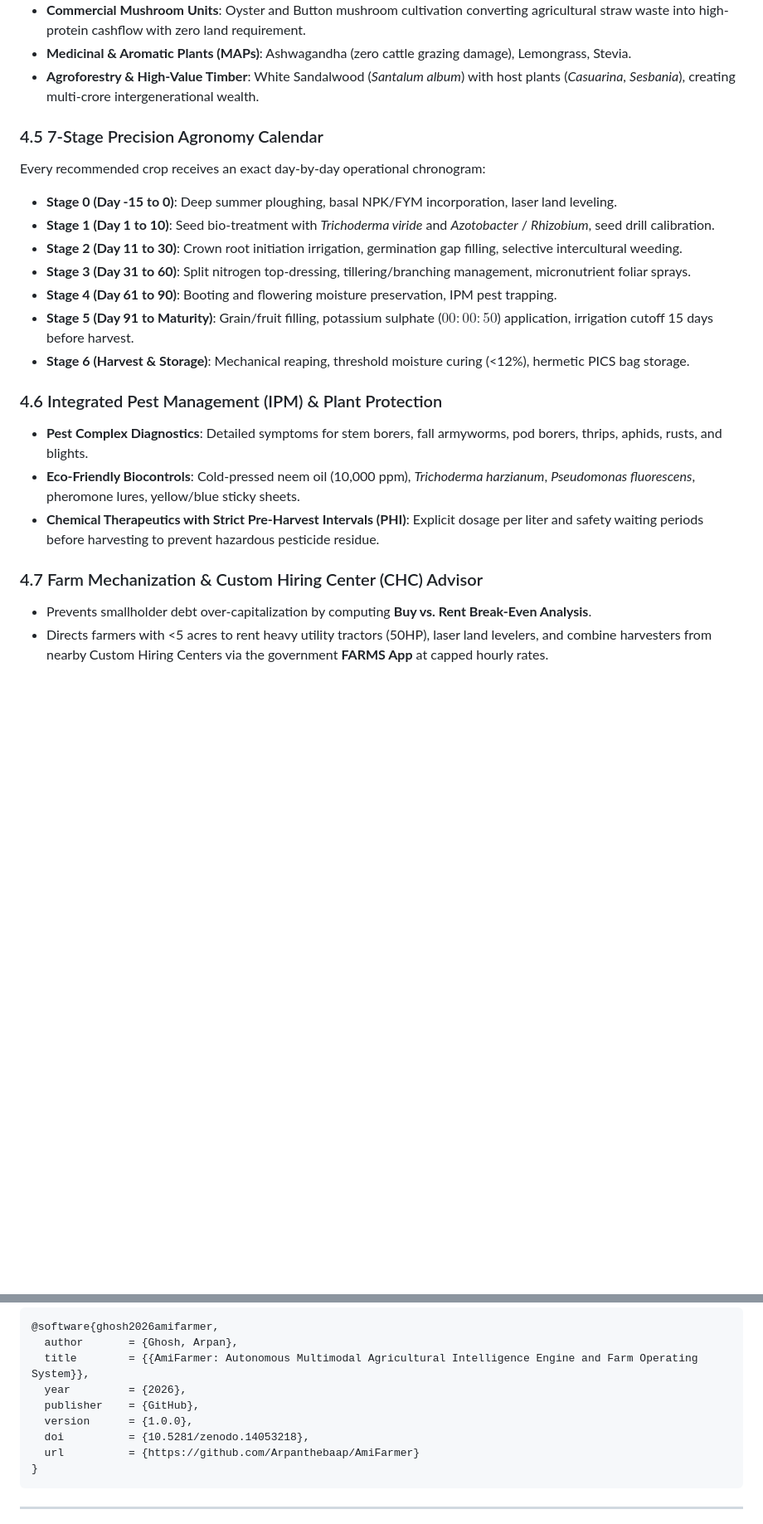
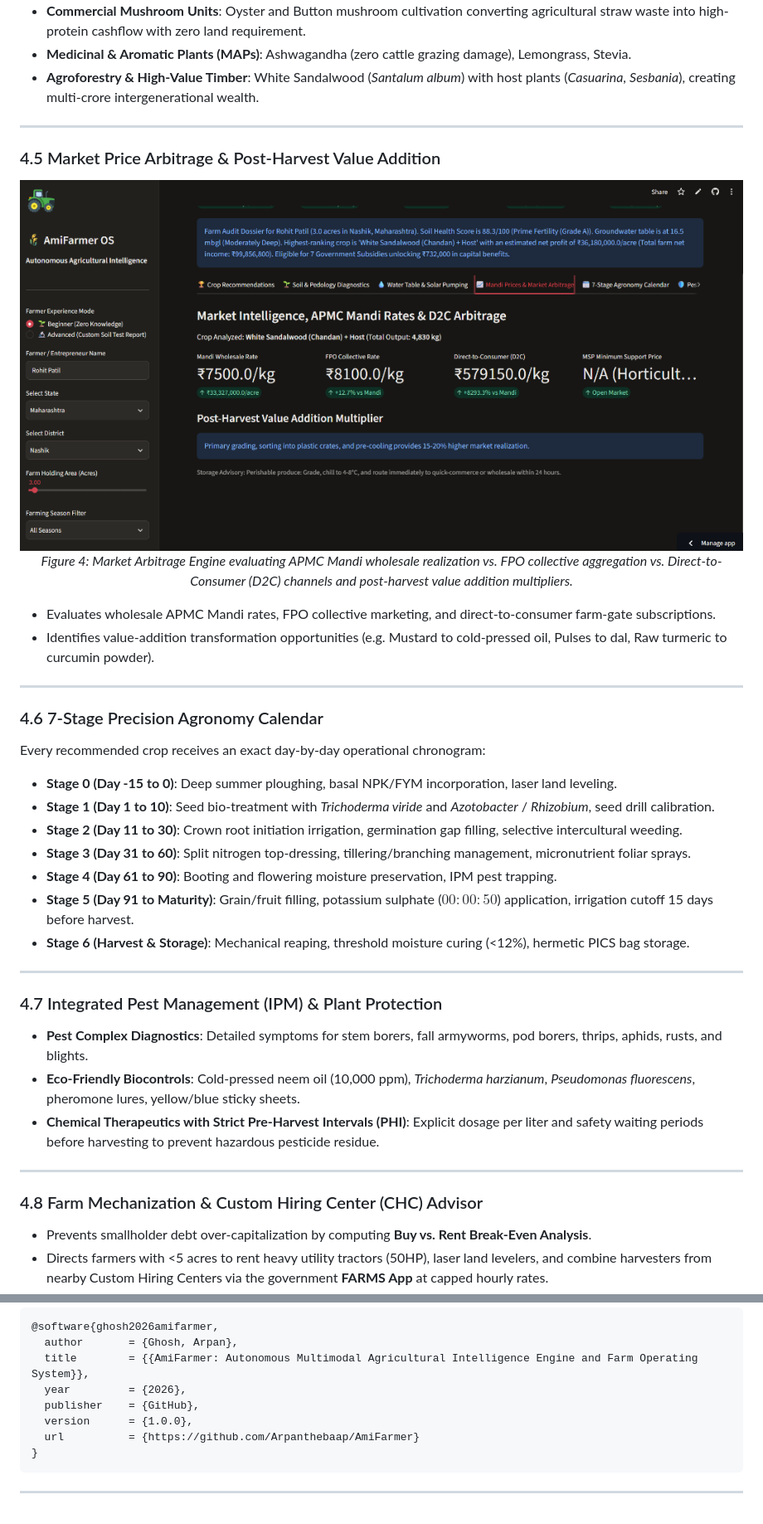
Before and after one commit to Arpanthebaap/AmiFarmer, a Markdown page: README.md, 2 parts joined by grey strips. Shown at 83% size. Rendered like a GitHub page; pictures changed too: assets/screenshots/market_arbitrage.png (added); blank space fills up the shorter version.

````diff
--- a/README.md
+++ b/README.md
@@ -219,7 +246,21 @@ Covers crops across diverse agronomic sectors:
 - **Medicinal & Aromatic Plants (MAPs)**: Ashwagandha (zero cattle grazing damage), Lemongrass, Stevia.
 - **Agroforestry & High-Value Timber**: White Sandalwood (*Santalum album*) with host plants (*Casuarina*, *Sesbania*), creating multi-crore intergenerational wealth.
 
-### 4.5 7-Stage Precision Agronomy Calendar
+---
+
+### 4.5 Market Price Arbitrage & Post-Harvest Value Addition
+
+<div align="center">
+  <img src="assets/screenshots/market_arbitrage.png" alt="AmiFarmer Market Intelligence & Value Addition Multiplier" width="100%" />
+  <p><em>Figure 4: Market Arbitrage Engine evaluating APMC Mandi wholesale realization vs. FPO collective aggregation vs. Direct-to-Consumer (D2C) channels and post-harvest value addition multipliers.</em></p>
+</div>
+
+- Evaluates wholesale APMC Mandi rates, FPO collective marketing, and direct-to-consumer farm-gate subscriptions.
+- Identifies value-addition transformation opportunities (e.g. Mustard to cold-pressed oil, Pulses to dal, Raw turmeric to curcumin powder).
+
+---
+
+### 4.6 7-Stage Precision Agronomy Calendar
 Every recommended crop receives an exact day-by-day operational chronogram:
 - **Stage 0 (Day -15 to 0)**: Deep summer ploughing, basal NPK/FYM incorporation, laser land leveling.
 - **Stage 1 (Day 1 to 10)**: Seed bio-treatment with *Trichoderma viride* and *Azotobacter* / *Rhizobium*, seed drill calibration.
@@ -229,12 +270,16 @@ Every recommended crop receives an exact day-by-day operational chronogram:
 - **Stage 5 (Day 91 to Maturity)**: Grain/fruit filling, potassium sulphate ($00:00:50$) application, irrigation cutoff 15 days before harvest.
 - **Stage 6 (Harvest & Storage)**: Mechanical reaping, threshold moisture curing (<12%), hermetic PICS bag storage.
 
-### 4.6 Integrated Pest Management (IPM) & Plant Protection
+---
+
+### 4.7 Integrated Pest Management (IPM) & Plant Protection
 - **Pest Complex Diagnostics**: Detailed symptoms for stem borers, fall armyworms, pod borers, thrips, aphids, rusts, and blights.
 - **Eco-Friendly Biocontrols**: Cold-pressed neem oil (10,000 ppm), *Trichoderma harzianum*, *Pseudomonas fluorescens*, pheromone lures, yellow/blue sticky sheets.
 - **Chemical Therapeutics with Strict Pre-Harvest Intervals (PHI)**: Explicit dosage per liter and safety waiting periods before harvesting to prevent hazardous pesticide residue.
 
-### 4.7 Farm Mechanization & Custom Hiring Center (CHC) Advisor
+---
+
+### 4.8 Farm Mechanization & Custom Hiring Center (CHC) Advisor
 - Prevents smallholder debt over-capitalization by computing **Buy vs. Rent Break-Even Analysis**.
 - Directs farmers with <5 acres to rent heavy utility tractors (50HP), laser land levelers, and combine harvesters from nearby Custom Hiring Centers via the government **FARMS App** at capped hourly rates.
 - Models 40-50% subsidies under the **Sub-Mission on Agricultural Mechanization (SMAM)** for compact 4WD mini-tractors and rotavators.
@@ -448,7 +503,6 @@ If you utilize AmiFarmer or its agronomic optimization algorithms in your resear
   year         = {2026},
   publisher    = {GitHub},
   version      = {1.0.0},
-  doi          = {10.5281/zenodo.14053218},
   url          = {https://github.com/Arpanthebaap/AmiFarmer}
 }
 ```
````
Also changed, not shown: other parts of README.md (+47 -10 lines), assets/screenshots/overview_dashboard.png (added), assets/screenshots/soil_diagnostics.png (added), assets/screenshots/subsidies_portal.png (added), assets/screenshots/water_and_solar.png (added).
